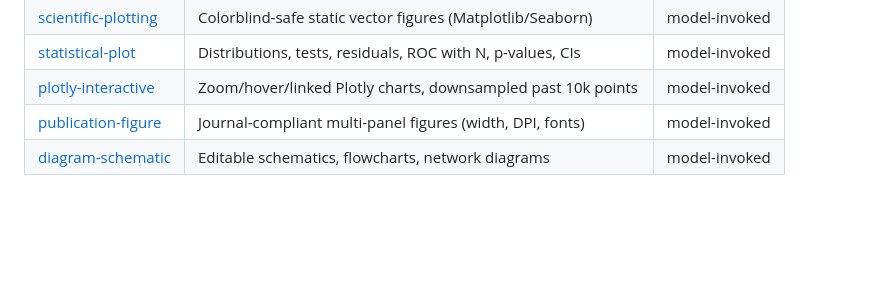
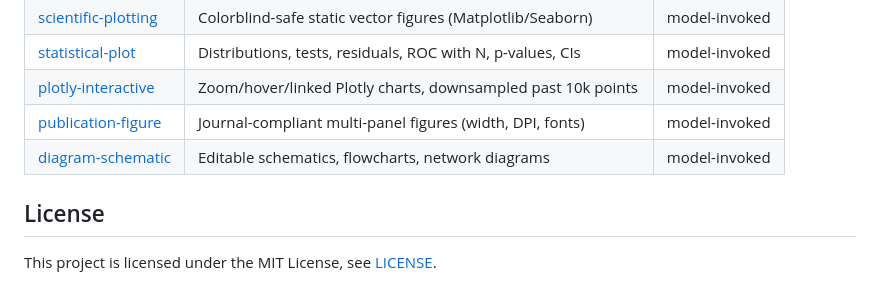
Before and after one commit to chaobo8484/MathX-math-model-skills, a Markdown page: README.en.md, the part around the change. Drawn GitHub-style; blank space fills up the shorter version.

Commit message:
README双语末尾加MIT许可声明

```diff
--- a/README.en.md
+++ b/README.en.md
@@ -93,3 +93,7 @@ Invocation: user-invoked = you type it; model-invoked = the agent fires it on it
 | [plotly-interactive](./skills/plotly-interactive/SKILL.md) | Zoom/hover/linked Plotly charts, downsampled past 10k points | model-invoked |
 | [publication-figure](./skills/publication-figure/SKILL.md) | Journal-compliant multi-panel figures (width, DPI, fonts) | model-invoked |
 | [diagram-schematic](./skills/diagram-schematic/SKILL.md) | Editable schematics, flowcharts, network diagrams | model-invoked |
+
+## License
+
+This project is licensed under the MIT License, see [LICENSE](./LICENSE).
```
Also changed, not shown: README.md (+4 -0 lines).
